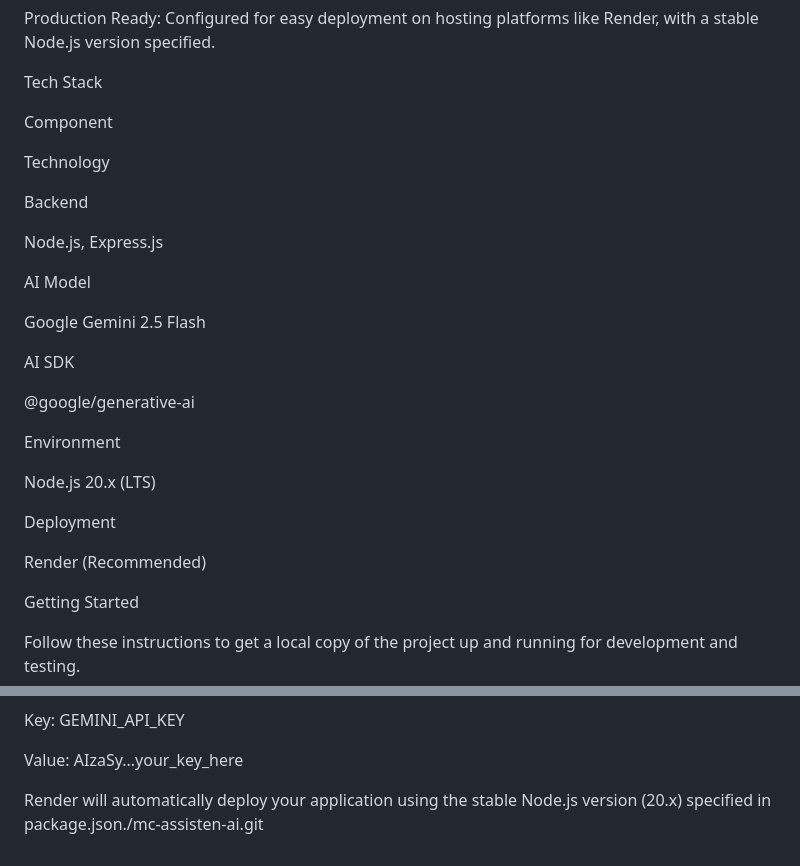
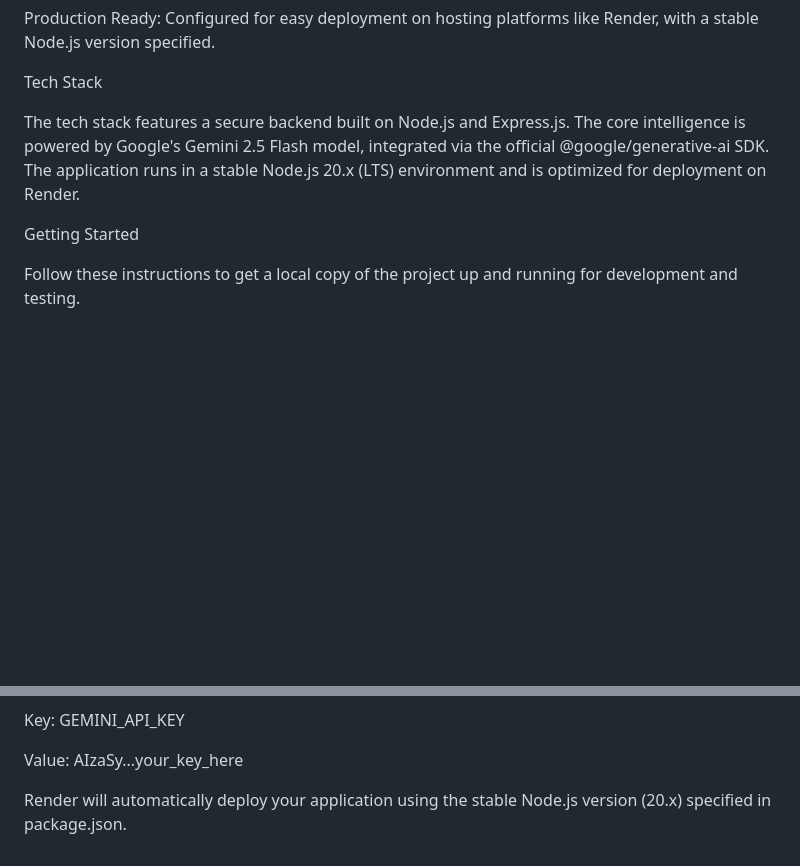
Before and after one commit to vanos0600/mc-assistant-ai, a Markdown page: README.md, 2 parts joined by grey strips. Drawn GitHub-style; blank space fills up the shorter version.

```diff
--- a/README.md
+++ b/README.md
@@ -22,29 +22,7 @@ Production Ready: Configured for easy deployment on hosting platforms like Rende
 
 Tech Stack
 
-Component
-
-Technology
-
-Backend
-
-Node.js, Express.js
-
-AI Model
-
-Google Gemini 2.5 Flash
-
-AI SDK
-
-@google/generative-ai
-
-Environment
-
-Node.js 20.x (LTS)
-
-Deployment
-
-Render (Recommended)
+The tech stack features a secure backend built on Node.js and Express.js. The core intelligence is powered by Google's Gemini 2.5 Flash model, integrated via the official @google/generative-ai SDK. The application runs in a stable Node.js 20.x (LTS) environment and is optimized for deployment on Render.
 
 Getting Started
 
@@ -123,4 +101,4 @@ Key: GEMINI_API_KEY
 
 Value: AIzaSy...your_key_here
 
-Render will automatically deploy your application using the stable Node.js version (20.x) specified in package.json./mc-assisten-ai.git
+Render will automatically deploy your application using the stable Node.js version (20.x) specified in package.json.
```
